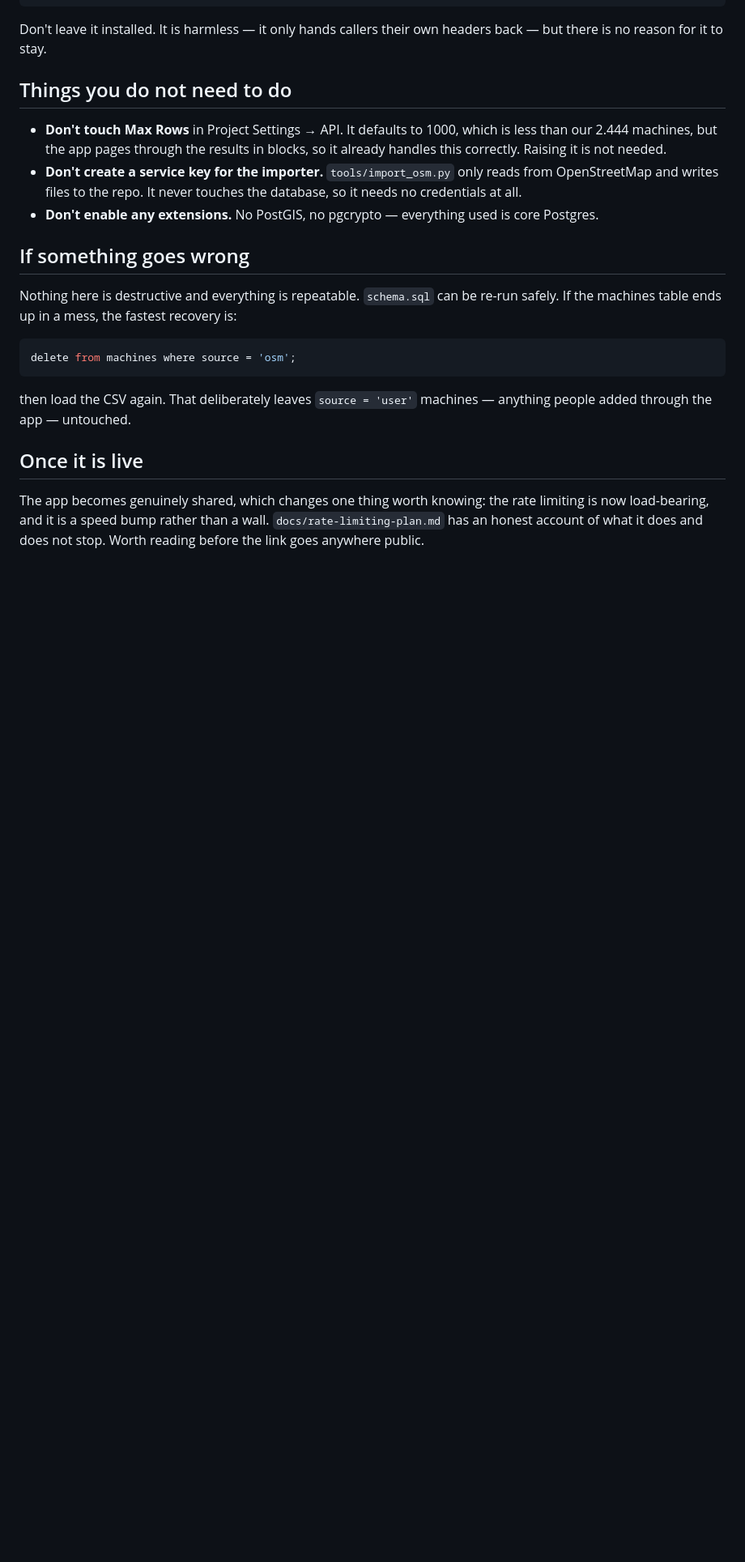
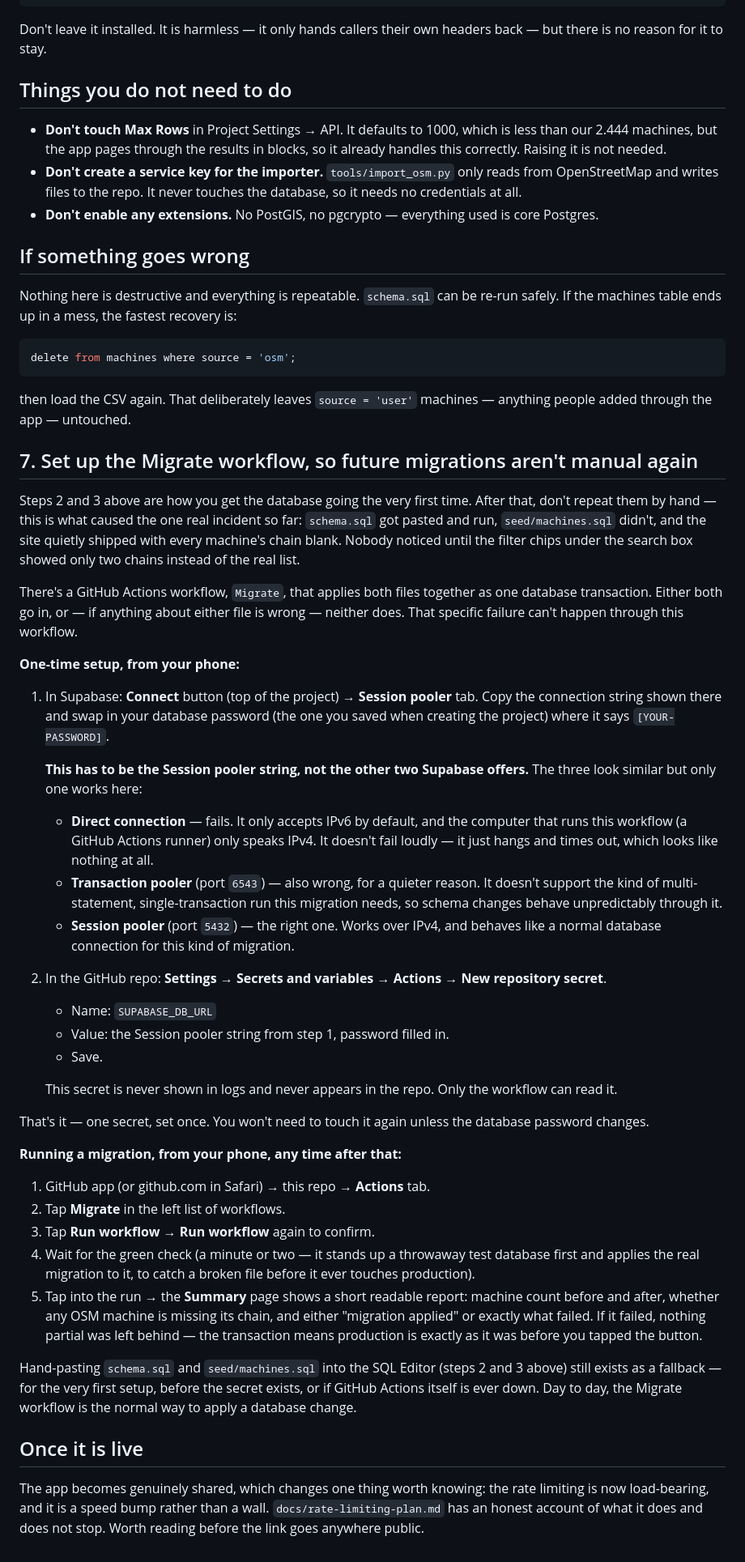
Before and after one commit to isabelhdias/voltacheck, a Markdown page: docs/supabase-setup.md, the part around one of its changes. Shown at 81% size. GitHub-like rendering; blank space fills up the shorter version.

Commit message:
Document the Migrate workflow and make it the normal path
Explains what it does, how Isabel runs it from the Actions tab on her
phone, and — the part worth getting right — exactly which Supabase
connection string to use and why the other two silently fail (Direct
is IPv6-only and times out against GitHub's IPv4 runners; Transaction
pooler doesn't support the multi-statement transaction the migration
needs). Hand-pasting schema.sql and seed/machines.sql stays documented
as the first-time bootstrap and the fallback if Actions is down.

Co-Authored-By: Claude Opus 5 <noreply@anthropic.com>
Claude-Session: https://claude.ai/code/session_01UWmG8ZgotHDKkpPVpj7ydA

```diff
--- a/docs/supabase-setup.md
+++ b/docs/supabase-setup.md
@@ -175,6 +183,70 @@ delete from machines where source = 'osm';
 then load the CSV again. That deliberately leaves `source = 'user'` machines —
 anything people added through the app — untouched.
 
+## 7. Set up the Migrate workflow, so future migrations aren't manual again
+
+Steps 2 and 3 above are how you get the database going the very first time.
+After that, don't repeat them by hand — this is what caused the one real
+incident so far: `schema.sql` got pasted and run, `seed/machines.sql` didn't,
+and the site quietly shipped with every machine's chain blank. Nobody noticed
+until the filter chips under the search box showed only two chains instead of
+the real list.
+
+There's a GitHub Actions workflow, `Migrate`, that applies both files together
+as one database transaction. Either both go in, or — if anything about either
+file is wrong — neither does. That specific failure can't happen through this
+workflow.
+
+**One-time setup, from your phone:**
+
+1. In Supabase: **Connect** button (top of the project) → **Session pooler**
+   tab. Copy the connection string shown there and swap in your database
+   password (the one you saved when creating the project) where it says
+   `[YOUR-PASSWORD]`.
+
+   **This has to be the Session pooler string, not the other two Supabase
+   offers.** The three look similar but only one works here:
+   - **Direct connection** — fails. It only accepts IPv6 by default, and the
+     computer that runs this workflow (a GitHub Actions runner) only speaks
+     IPv4. It doesn't fail loudly — it just hangs and times out, which looks
+     like nothing at all.
+   - **Transaction pooler** (port `6543`) — also wrong, for a quieter reason.
+     It doesn't support the kind of multi-statement, single-transaction run
+     this migration needs, so schema changes behave unpredictably through it.
+   - **Session pooler** (port `5432`) — the right one. Works over IPv4, and
+     behaves like a normal database connection for this kind of migration.
+
+2. In the GitHub repo: **Settings** → **Secrets and variables** → **Actions**
+   → **New repository secret**.
+   - Name: `SUPABASE_DB_URL`
+   - Value: the Session pooler string from step 1, password filled in.
+   - Save.
+
+   This secret is never shown in logs and never appears in the repo. Only the
+   workflow can read it.
+
+That's it — one secret, set once. You won't need to touch it again unless the
+database password changes.
+
+**Running a migration, from your phone, any time after that:**
+
+1. GitHub app (or github.com in Safari) → this repo → **Actions** tab.
+2. Tap **Migrate** in the left list of workflows.
+3. Tap **Run workflow** → **Run workflow** again to confirm.
+4. Wait for the green check (a minute or two — it stands up a throwaway test
+   database first and applies the real migration to it, to catch a broken
+   file before it ever touches production).
+5. Tap into the run → the **Summary** page shows a short readable report:
+   machine count before and after, whether any OSM machine is missing its
+   chain, and either "migration applied" or exactly what failed. If it
+   failed, nothing partial was left behind — the transaction means production
+   is exactly as it was before you tapped the button.
+
+Hand-pasting `schema.sql` and `seed/machines.sql` into the SQL Editor (steps 2
+and 3 above) still exists as a fallback — for the very first setup, before the
+secret exists, or if GitHub Actions itself is ever down. Day to day, the
+Migrate workflow is the normal way to apply a database change.
+
 ## Once it is live
 
 The app becomes genuinely shared, which changes one thing worth knowing: the
```
Also changed, not shown: other parts of docs/supabase-setup.md (+8 -0 lines).
